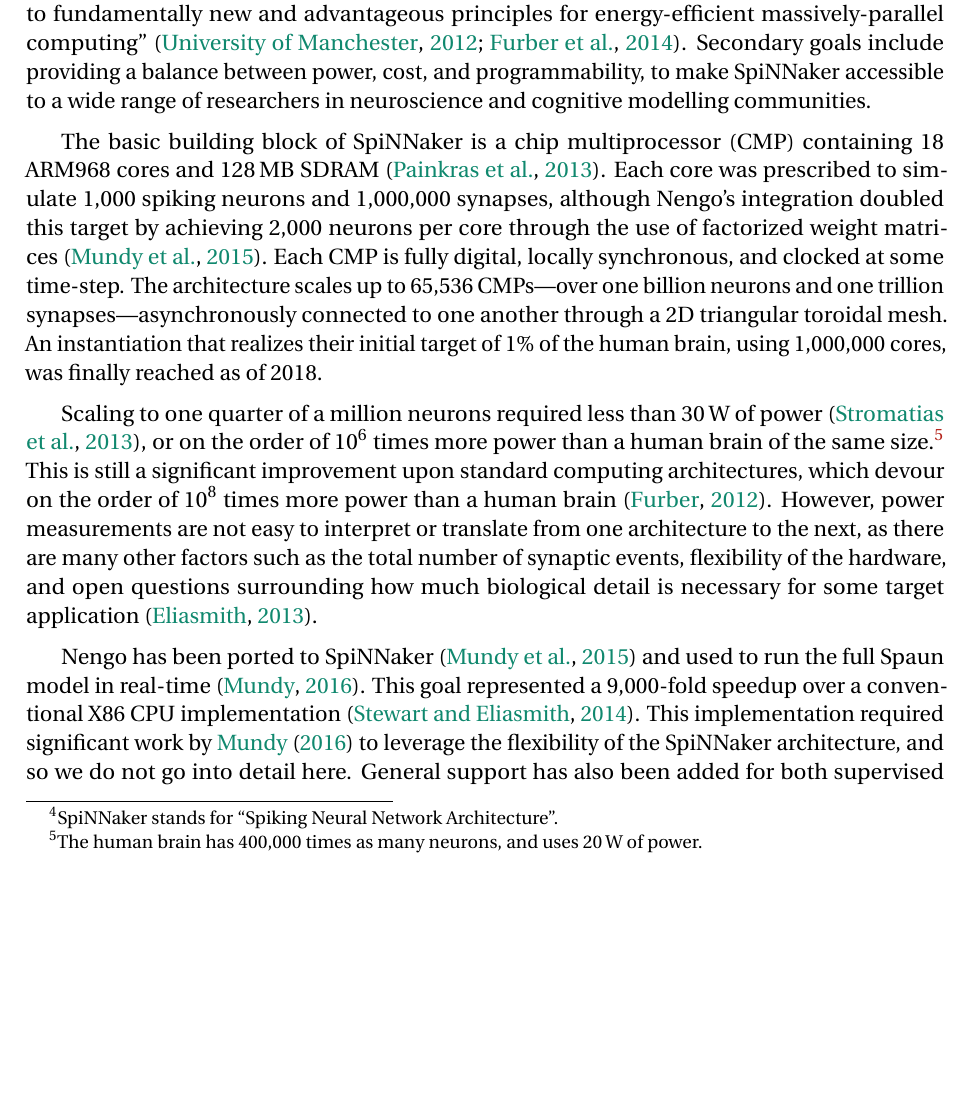
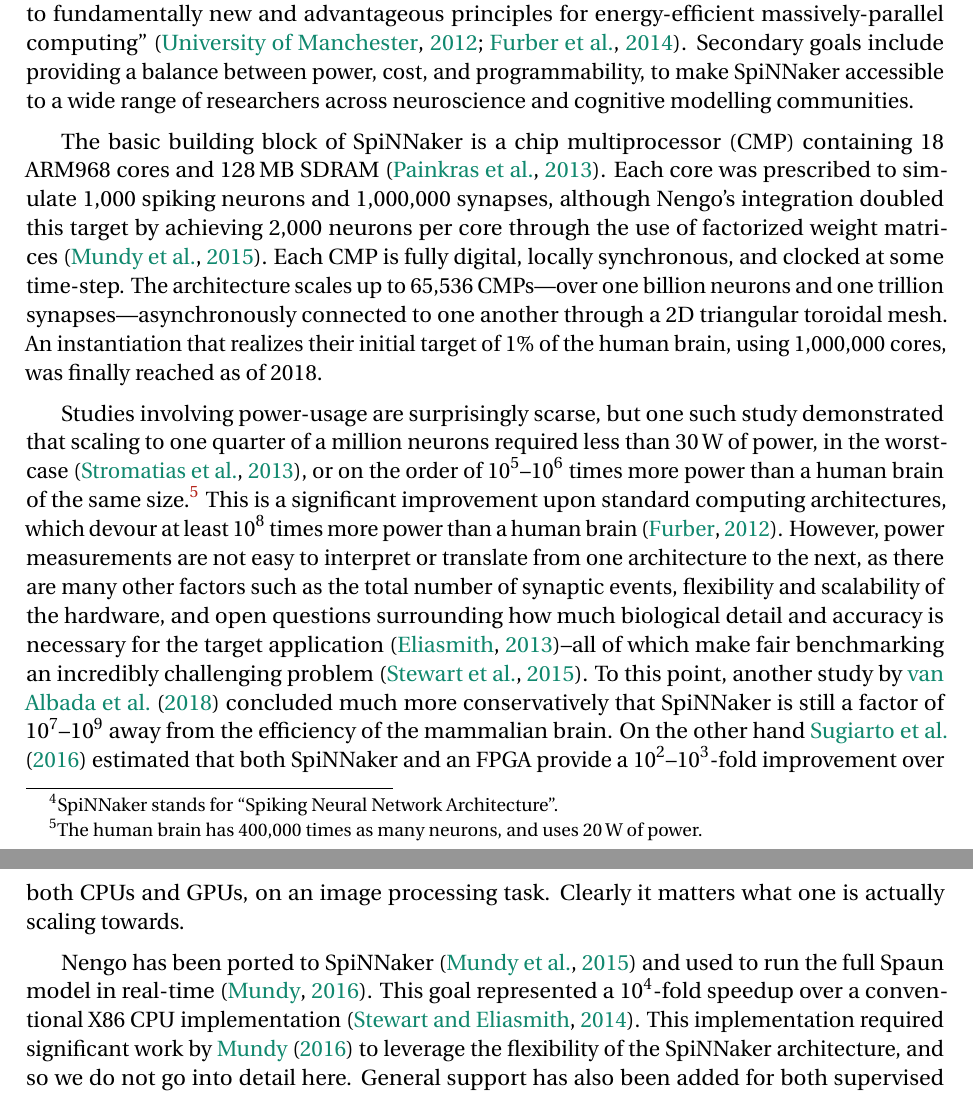
Before and after one commit to arvoelke/phd, a LaTeX thesis (paper/phd.tex, which reads paper/phd-background.tex): part of page 43 of 178 before the commit and two parts of pages 43 and 44 of 178 after it, the two joined at a grey line, cut so that both start at the same text, the shorter picture padded with empty space. Compiled offline with pdfLaTeX; a missing bibliography style is replaced by a similar one.

Commit message:
Improvements to SpiNNaker section

```diff
--- a/paper/phd-background.tex
+++ b/paper/phd-background.tex
@@ -470,7 +470,7 @@
 \subsection{SpiNNaker}
 
 The SpiNNaker\footnote{SpiNNaker stands for ``Spiking Neural Network Architecture''.} project formally began in 2005 as a collaboration between several universities and industrial partners, housed at the University of Manchester, with the primary goals of simulating large-scale SNNs in real-time, and investigating new architectures which ``lead to fundamentally new and advantageous principles for energy-efficient massively-parallel computing''~\citep{spinnakerproject, furber2014spinnaker}.
-Secondary goals include providing a balance between power, cost, and programmability, to make SpiNNaker accessible to a wide range of researchers in neuroscience and cognitive modelling communities.
+Secondary goals include providing a balance between power, cost, and programmability, to make SpiNNaker accessible to a wide range of researchers across neuroscience and cognitive modelling communities.
 
 The basic building block of SpiNNaker is a chip multiprocessor~(CMP) containing 18 ARM968 cores and 128\,MB SDRAM~\citep{painkras2013spinnaker}.
 Each core was prescribed to simulate \numprint{1000} spiking neurons and \numprint{1000000} synapses, although Nengo's integration doubled this target by achieving \numprint{2000} neurons per core through the use of factorized weight matrices~\citep{mundy2015}.
@@ -478,13 +478,16 @@
 The architecture scales up to \numprint{65536} CMPs---over one billion neurons and one trillion synapses---asynchronously connected to one another through a 2D triangular toroidal mesh.
 An instantiation that realizes their initial target of 1\% of the human brain, using \numprint{1000000} cores, was finally reached as of 2018.
 
-Scaling to one quarter of a million neurons required less than $30$\,W of power~\citep{stromatias2013power}, or on the order of \numprint{e6} times more power than a human brain of the same size.\footnote{
+Studies involving power-usage are surprisingly scarse, but one such study demonstrated that scaling to one quarter of a million neurons required less than $30$\,W of power, in the worst-case~\citep{stromatias2013power}, or on the order of \numprint{e5}--\numprint{e6} times more power than a human brain of the same size.\footnote{
 The human brain has \numprint{400000} times as many neurons, and uses $20$\,W of power.}
-This is still a significant improvement upon standard computing architectures, which devour on the order of \numprint{e8} times more power than a human brain~\citep{furber2012build}.
-However, power measurements are not easy to interpret or translate from one architecture to the next, as there are many other factors such as the total number of synaptic events, flexibility of the hardware, and open questions surrounding how much biological detail is necessary for some target application~\citep{eliasmith2013build}.
+This is a significant improvement upon standard computing architectures, which devour at least \numprint{e8} times more power than a human brain~\citep{furber2012build}.
+However, power measurements are not easy to interpret or translate from one architecture to the next, as there are many other factors such as the total number of synaptic events, flexibility and scalability of the hardware, and open questions surrounding how much biological detail and accuracy is necessary for the target application~\citep{eliasmith2013build}--all of which make fair benchmarking an incredibly challenging problem~\citep{stewart2015closed}.
+To this point, another study by \citet{van2018performance} concluded much more conservatively that SpiNNaker is still a factor of $\numprint{e7}$--$\numprint{e9}$ away from the efficiency of the mammalian brain.
+On the other hand \citet{sugiarto2016high} estimated that both SpiNNaker and an FPGA provide a $\numprint{e2}$--$\numprint{e3}$-fold improvement over both CPUs and GPUs, on an image processing task.
+Clearly it matters what one is actually scaling towards.
 
 Nengo has been ported to SpiNNaker~\citep{mundy2015} and used to run the full Spaun model in real-time~\citep{mundy2016real}.
-This goal represented a \numprint{9000}-fold speedup over a conventional X86 CPU implementation~\citep{stewart2014large}.
+This goal represented a \numprint{e4}-fold speedup over a conventional X86 CPU implementation~\citep{stewart2014large}.
 This implementation required significant work by \citet{mundy2016real} to leverage the flexibility of the SpiNNaker architecture, and so we do not go into detail here.
 General support has also been added for both supervised learning~\citep{davies2013} and unsupervised learning~\citep{knight2016} to learn human-scale vocabularies online using Nengo (see section~\ref{sec:learn-spinnaker}).
 Meanwhile, Nengo has also been deployed on a prototype autonomous robot equipped with a SpiNNaker board to sense and act in real-time~\citep{galluppi2014}.
```
Also changed, not shown: paper/phd.bib (+28 -0 lines), paper/phd-background.tex (2 more changed lines).
